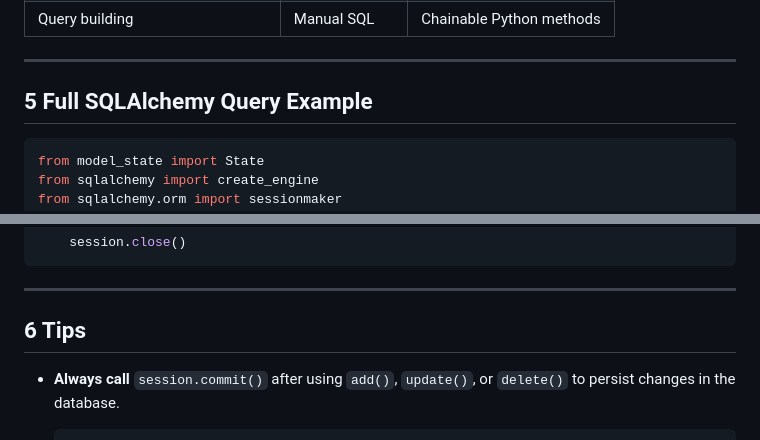
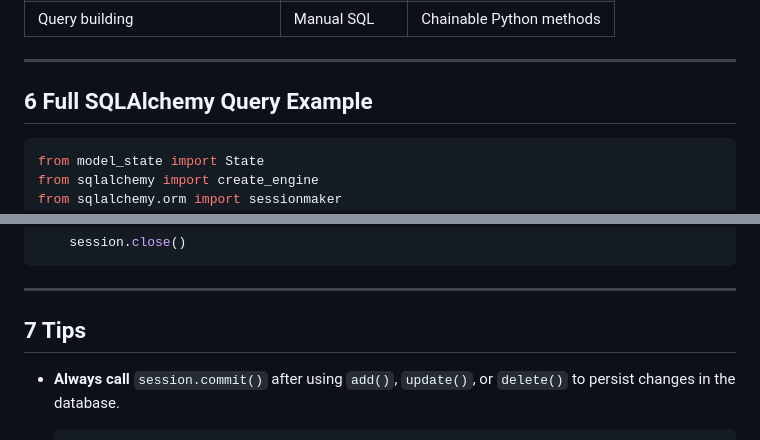
Before and after one commit to xl-c111/holbertonschool-higher_level_programming, a Markdown page: python-object_relational_mapping/README.md, 2 parts joined by grey strips. Drawn GitHub-style.

````diff
--- a/python-object_relational_mapping/README.md
+++ b/python-object_relational_mapping/README.md
@@ -247,7 +315,7 @@ query.filter(User.name.ilike('a%'))
 
 ---
 
-## 5 Full SQLAlchemy Query Example
+## 6 Full SQLAlchemy Query Example
 
 ```python
 from model_state import State
@@ -272,7 +340,7 @@ def fetch_states(username, password, database):
 
 ---
 
-## 6 Tips
+## 7 Tips
 
 - **Always call** `session.commit()` after using `add()`, `update()`, or `delete()` to persist changes in the database.
   ```python
````
Also changed, not shown: other parts of python-object_relational_mapping/README.md (+69 -1 lines).
